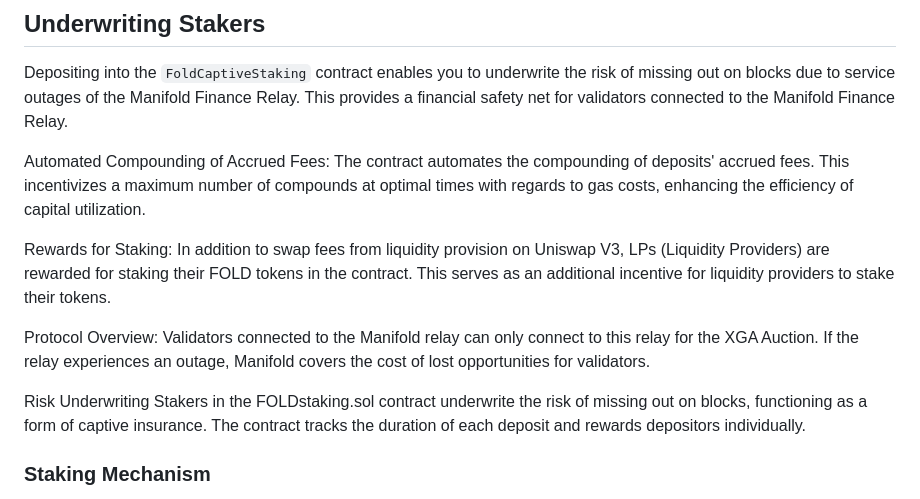
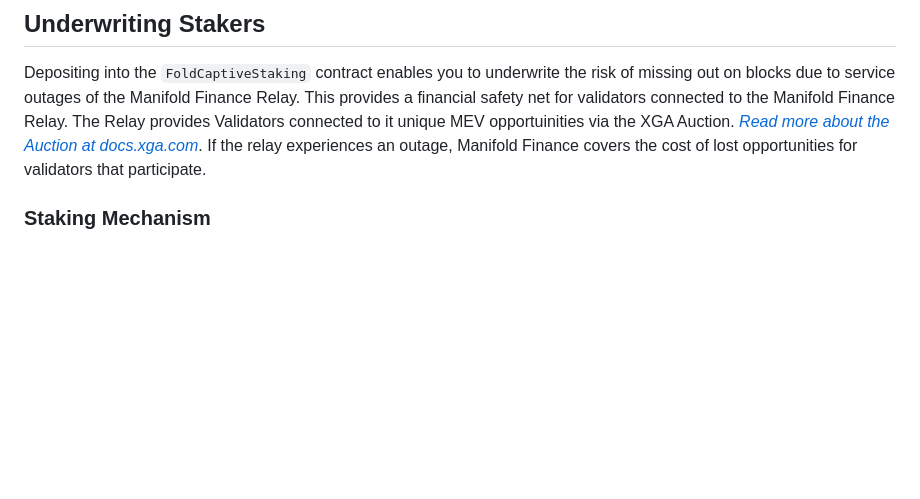
Before and after one commit to manifoldfinance/fold-staking, a Markdown page: README.md, the part around the change. Rendered like a GitHub page; blank space fills up the shorter version.

```diff
--- a/README.md
+++ b/README.md
@@ -50,16 +50,7 @@ Due to the underlying nature of the risk, typical insurance/re-insurance carrier
 ## Underwriting Stakers
 
 Depositing into the `FoldCaptiveStaking` contract enables you to underwrite the risk of missing out on blocks due to service outages of the Manifold Finance Relay. This provides a financial safety net for validators connected to the Manifold Finance Relay.
-
-Automated Compounding of Accrued Fees: The contract automates the compounding of deposits' accrued fees. This incentivizes a maximum number of compounds at optimal times with regards to gas costs, enhancing the efficiency of capital utilization.
-
-Rewards for Staking: In addition to swap fees from liquidity provision on Uniswap V3, LPs (Liquidity Providers) are rewarded for staking their FOLD tokens in the contract. This serves as an additional incentive for liquidity providers to stake their tokens.
-
-Protocol Overview:
-Validators connected to the Manifold relay can only connect to this relay for the XGA Auction. If the relay experiences an outage, Manifold covers the cost of lost opportunities for validators.
-
-Risk Underwriting
-Stakers in the FOLDstaking.sol contract underwrite the risk of missing out on blocks, functioning as a form of captive insurance. The contract tracks the duration of each deposit and rewards depositors individually.
+The Relay provides Validators connected to it unique MEV opportuinities via the XGA Auction. *[Read more about the Auction at docs.xga.com](https://docs.xga.com)*. If the relay experiences an outage, Manifold Finance covers the cost of lost opportunities for validators that participate.
 
 <!-- TOC --><a name="staking-mechanism"></a>
 ### Staking Mechanism
```
